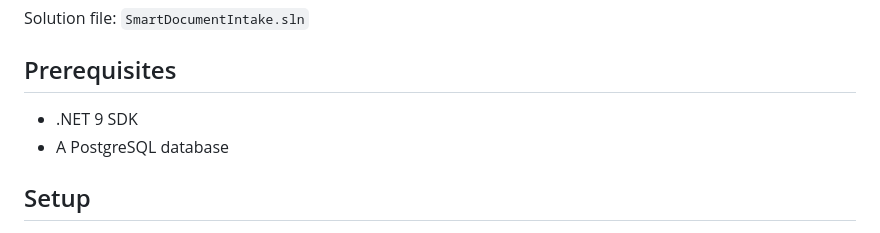
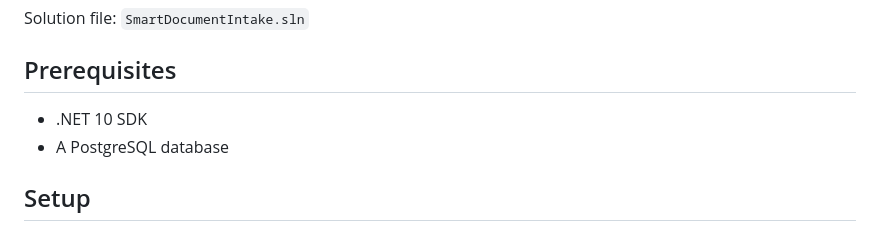
Before and after one commit to hd2342-dubey/Smart-Document-Intake, a Markdown page: README.md, the part around the change. Rendered like a GitHub page.

Commit message:
Update .NET SDK version in README

```diff
--- a/README.md
+++ b/README.md
@@ -30,7 +30,7 @@ Solution file: `SmartDocumentIntake.sln`
 
 ## Prerequisites
 
-- .NET 9 SDK
+- .NET 10 SDK
 - A PostgreSQL database
 
 ## Setup
```
